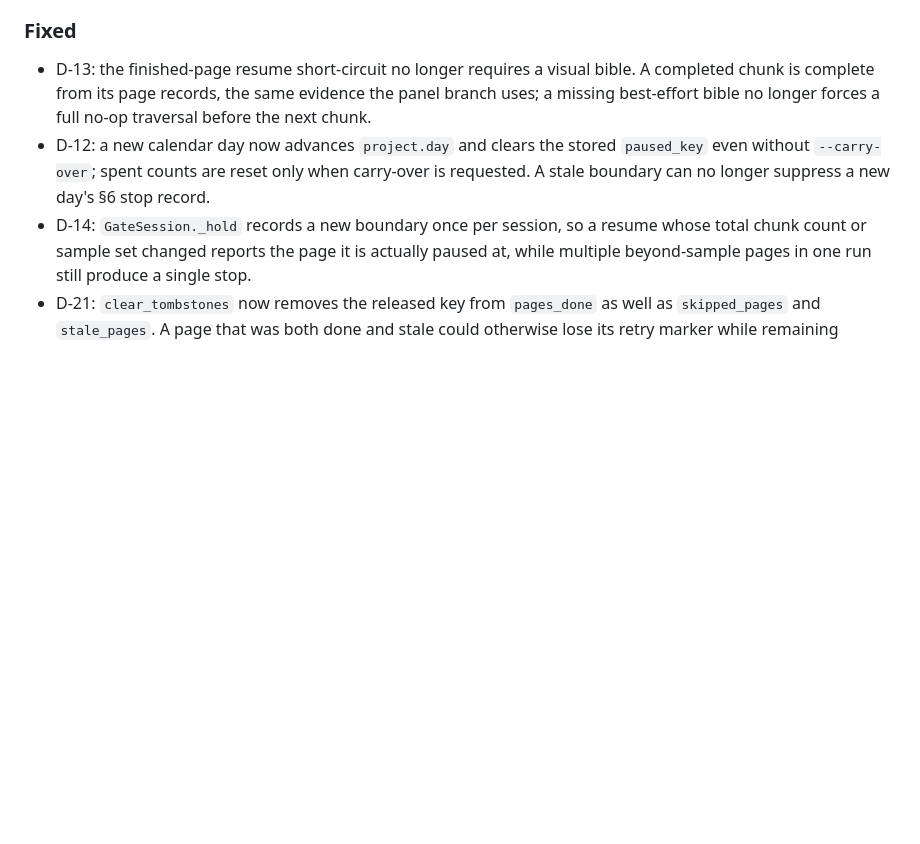
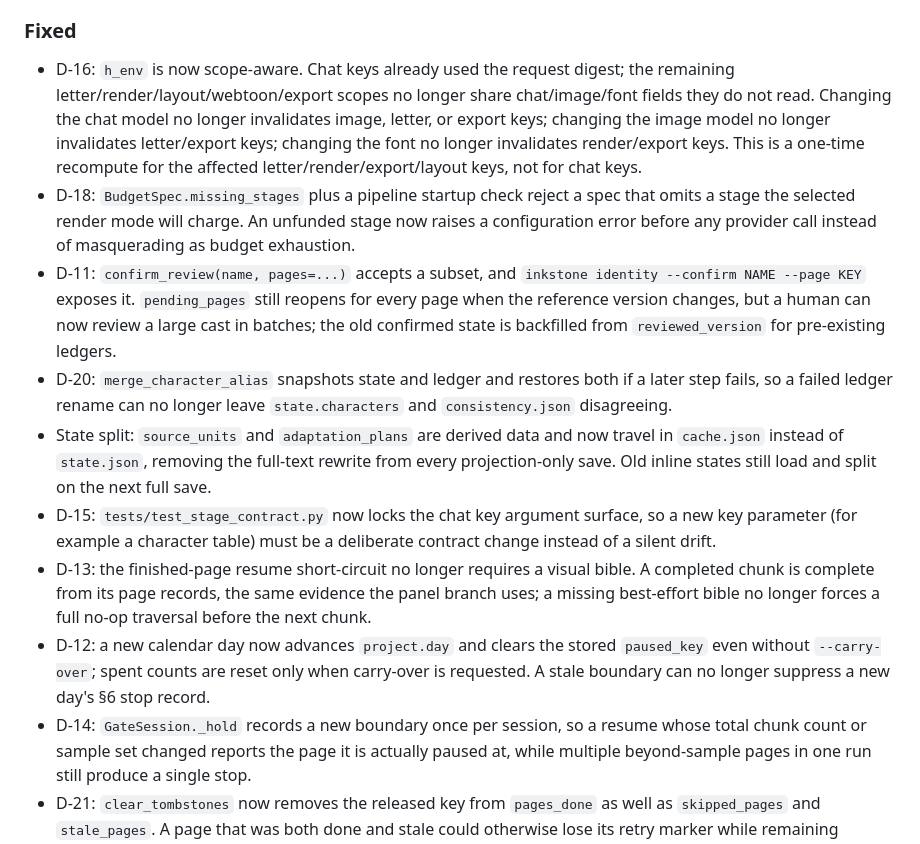
Before and after one commit to phaethix/inkstone, a Markdown page: CHANGELOG.md, the part around the change. Rendered like a GitHub page; blank space fills up the shorter version.

Commit message:
docs: record the final review batch
CHANGELOG and ROADMAP cover D-11, D-15, D-16, D-18, D-20, the source_units cache split, and the D-07 verification.

```diff
--- a/CHANGELOG.md
+++ b/CHANGELOG.md
@@ -121,6 +121,32 @@ and this project adheres to [Semantic Versioning](https://semver.org/spec/v2.0.0
   contain those phrases.
 
 ### Fixed
+- D-16: `h_env` is now scope-aware. Chat keys already used the request
+  digest; the remaining letter/render/layout/webtoon/export scopes no longer
+  share chat/image/font fields they do not read. Changing the chat model no
+  longer invalidates image, letter, or export keys; changing the image model
+  no longer invalidates letter/export keys; changing the font no longer
+  invalidates render/export keys. This is a one-time recompute for the
+  affected letter/render/export/layout keys, not for chat keys.
+- D-18: `BudgetSpec.missing_stages` plus a pipeline startup check reject a
+  spec that omits a stage the selected render mode will charge. An unfunded
+  stage now raises a configuration error before any provider call instead
+  of masquerading as budget exhaustion.
+- D-11: `confirm_review(name, pages=...)` accepts a subset, and `inkstone
+  identity --confirm NAME --page KEY` exposes it. `pending_pages` still
+  reopens for every page when the reference version changes, but a human can
+  now review a large cast in batches; the old confirmed state is backfilled
+  from `reviewed_version` for pre-existing ledgers.
+- D-20: `merge_character_alias` snapshots state and ledger and restores both
+  if a later step fails, so a failed ledger rename can no longer leave
+  `state.characters` and `consistency.json` disagreeing.
+- State split: `source_units` and `adaptation_plans` are derived data and now
+  travel in `cache.json` instead of `state.json`, removing the full-text
+  rewrite from every projection-only save. Old inline states still load and
+  split on the next full save.
+- D-15: `tests/test_stage_contract.py` now locks the chat key argument
+  surface, so a new key parameter (for example a character table) must be a
+  deliberate contract change instead of a silent drift.
 - D-13: the finished-page resume short-circuit no longer requires a visual
   bible. A completed chunk is complete from its page records, the same
   evidence the panel branch uses; a missing best-effort bible no longer
```
Also changed, not shown: docs/ROADMAP.md (+7 -0 lines).
